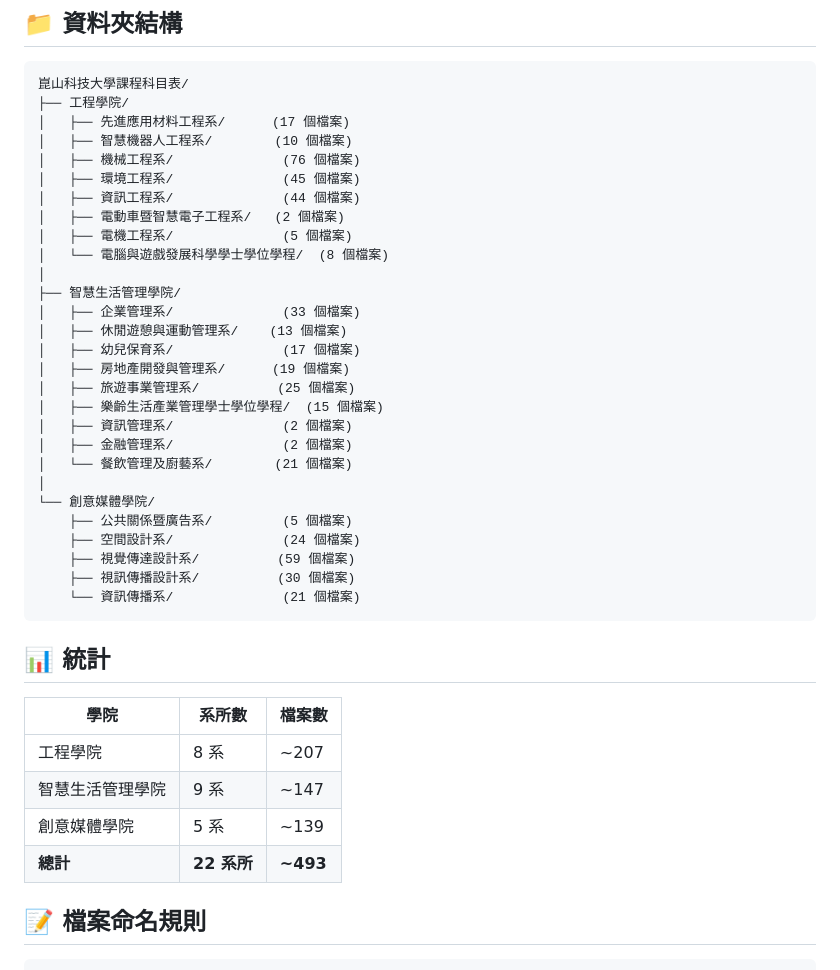
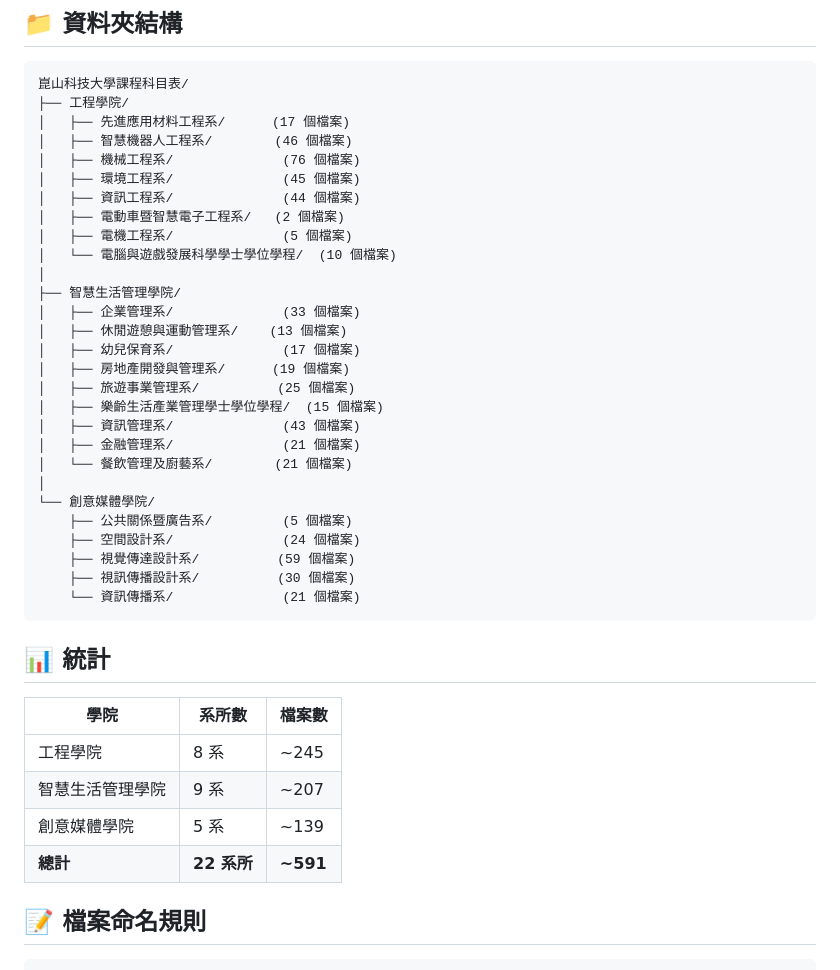
Before and after one commit to ksucisai/ksu-course-catalog, a Markdown page: README.md, the part around the change. GitHub-like rendering.

Commit message:
Update README - 591 files

```diff
--- a/README.md
+++ b/README.md
@@ -8,13 +8,13 @@
 崑山科技大學課程科目表/
 ├── 工程學院/
 │   ├── 先進應用材料工程系/      (17 個檔案)
-│   ├── 智慧機器人工程系/        (10 個檔案)
+│   ├── 智慧機器人工程系/        (46 個檔案)
 │   ├── 機械工程系/              (76 個檔案)
 │   ├── 環境工程系/              (45 個檔案)
 │   ├── 資訊工程系/              (44 個檔案)
 │   ├── 電動車暨智慧電子工程系/   (2 個檔案)
 │   ├── 電機工程系/              (5 個檔案)
-│   └── 電腦與遊戲發展科學學士學位學程/  (8 個檔案)
+│   └── 電腦與遊戲發展科學學士學位學程/  (10 個檔案)
 │
 ├── 智慧生活管理學院/
 │   ├── 企業管理系/              (33 個檔案)
@@ -23,8 +23,8 @@
 │   ├── 房地產開發與管理系/      (19 個檔案)
 │   ├── 旅遊事業管理系/          (25 個檔案)
 │   ├── 樂齡生活產業管理學士學位學程/  (15 個檔案)
-│   ├── 資訊管理系/              (2 個檔案)
-│   ├── 金融管理系/              (2 個檔案)
+│   ├── 資訊管理系/              (43 個檔案)
+│   ├── 金融管理系/              (21 個檔案)
 │   └── 餐飲管理及廚藝系/        (21 個檔案)
 │
 └── 創意媒體學院/
@@ -39,10 +39,10 @@
 
 | 學院 | 系所數 | 檔案數 |
 |------|--------|--------|
-| 工程學院 | 8 系 | ~207 |
-| 智慧生活管理學院 | 9 系 | ~147 |
+| 工程學院 | 8 系 | ~245 |
+| 智慧生活管理學院 | 9 系 | ~207 |
 | 創意媒體學院 | 5 系 | ~139 |
-| **總計** | **22 系所** | **~493** |
+| **總計** | **22 系所** | **~591** |
 
 ## 📝 檔案命名規則
 
```
